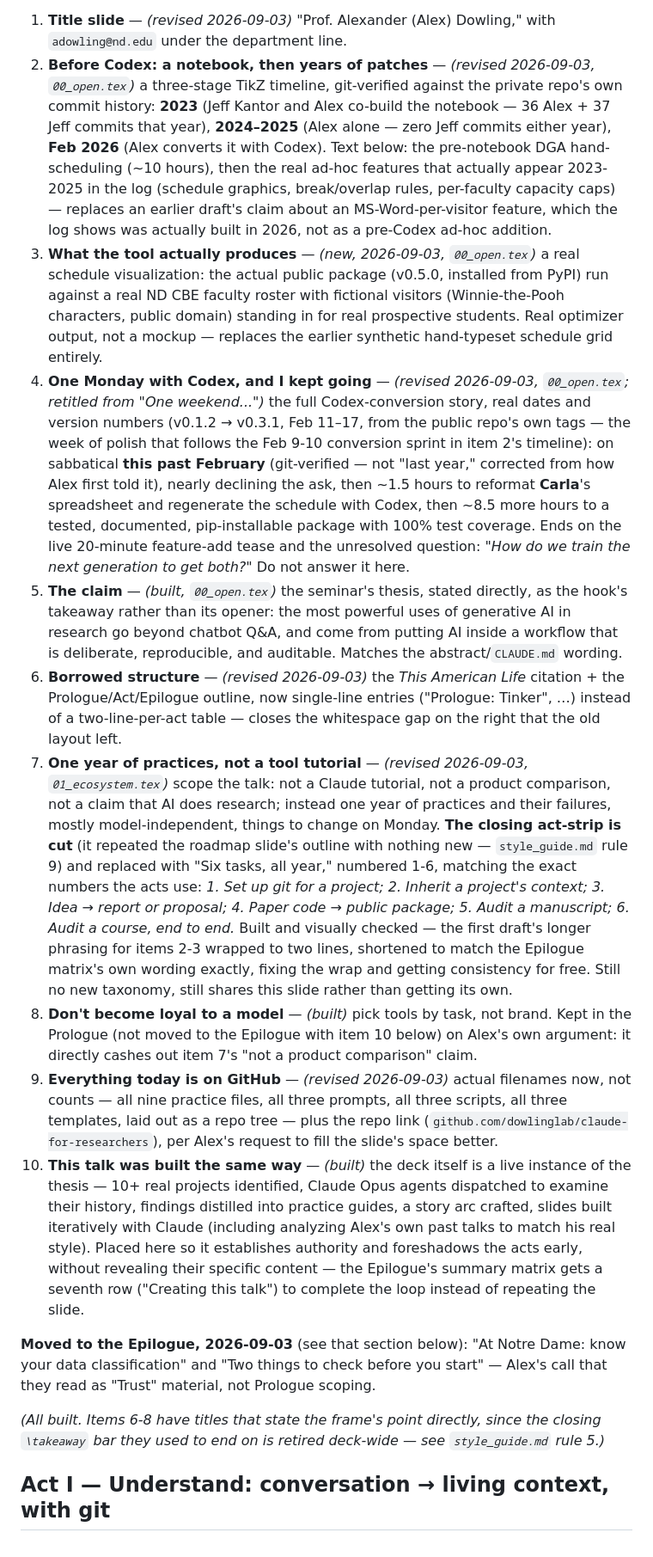
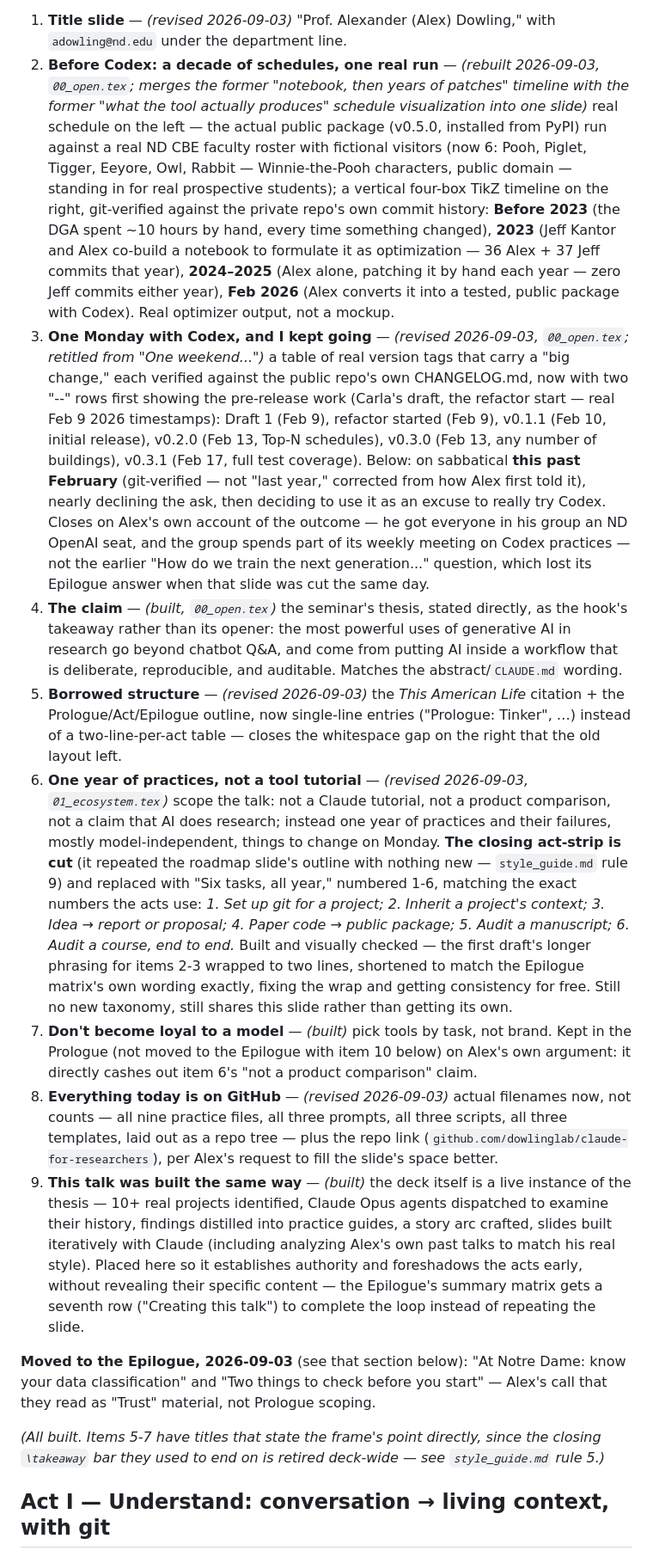
Before and after one commit to dowlinglab/claude-for-researchers, a Markdown page: slides/storyboard.md, the part around one of its changes. Shown at 86% size. Rendered like a GitHub page.

Commit message:
Sync storyboard's Prologue item list with the merged/revised slides
The enumerated Prologue list still described the pre-merge three-slide
structure (separate timeline, separate schedule, old version-dot
timeline and closing question on "One Monday...") even though revision
#4 had already merged slides 2-3 and replaced slide 4's content. Merged
items 2-3 into one entry matching the actual built slide, renumbered
the rest, and fixed the "item 7"/"Items 6-8" cross-references that
renumbering affects.

Also logs today's further edits as revision #5: the 6-visitor schedule
rebuild with taller/spread history boxes, and slide 3's new Carla/
refactor table rows plus its replacement closing line -- including the
still-open note that the new closing line now overlaps thematically
with Act II's opener.

Co-Authored-By: Claude Sonnet 5 <noreply@anthropic.com>

```diff
--- a/slides/storyboard.md
+++ b/slides/storyboard.md
@@ -86,18 +88,17 @@ See [`../notes/demo_ideas.md`](../notes/demo_ideas.md) for the confirmed six exa
 
 1. **Title slide** — *(revised 2026-09-03)* "Prof. Alexander (Alex) Dowling," with `adowling@nd.edu` under the department line.
-2. **Before Codex: a notebook, then years of patches** — *(revised 2026-09-03, `00_open.tex`)* a three-stage TikZ timeline, git-verified against the private repo's own commit history: **2023** (Jeff Kantor and Alex co-build the notebook — 36 Alex + 37 Jeff commits that year), **2024–2025** (Alex alone — zero Jeff commits either year), **Feb 2026** (Alex converts it with Codex). Text below: the pre-notebook DGA hand-scheduling (~10 hours), then the real ad-hoc features that actually appear 2023-2025 in the log (schedule graphics, break/overlap rules, per-faculty capacity caps) — replaces an earlier draft's claim about an MS-Word-per-visitor feature, which the log shows was actually built in 2026, not as a pre-Codex ad-hoc addition.
-3. **What the tool actually produces** — *(new, 2026-09-03, `00_open.tex`)* a real schedule visualization: the actual public package (v0.5.0, installed from PyPI) run against a real ND CBE faculty roster with fictional visitors (Winnie-the-Pooh characters, public domain) standing in for real prospective students. Real optimizer output, not a mockup — replaces the earlier synthetic hand-typeset schedule grid entirely.
-4. **One Monday with Codex, and I kept going** — *(revised 2026-09-03, `00_open.tex`; retitled from "One weekend...")* the full Codex-conversion story, real dates and version numbers (v0.1.2 → v0.3.1, Feb 11–17, from the public repo's own tags — the week of polish that follows the Feb 9-10 conversion sprint in item 2's timeline): on sabbatical **this past February** (git-verified — not "last year," corrected from how Alex first told it), nearly declining the ask, then ~1.5 hours to reformat **Carla**'s spreadsheet and regenerate the schedule with Codex, then ~8.5 more hours to a tested, documented, pip-installable package with 100% test coverage. Ends on the live 20-minute feature-add tease and the unresolved question: *"How do we train the next generation to get both?"* Do not answer it here.
-5. **The claim** — *(built, `00_open.tex`)* the seminar's thesis, stated directly, as the hook's takeaway rather than its opener: the most powerful uses of generative AI in research go beyond chatbot Q&A, and come from putting AI inside a workflow that is deliberate, reproducible, and auditable. Matches the abstract/`CLAUDE.md` wording.
-6. **Borrowed structure** — *(revised 2026-09-03)* the *This American Life* citation + the Prologue/Act/Epilogue outline, now single-line entries ("Prologue: Tinker", …) instead of a two-line-per-act table — closes the whitespace gap on the right that the old layout left.
-7. **One year of practices, not a tool tutorial** — *(revised 2026-09-03, `01_ecosystem.tex`)* scope the talk: not a Claude tutorial, not a product comparison, not a claim that AI does research; instead one year of practices and their failures, mostly model-independent, things to change on Monday. **The closing act-strip is cut** (it repeated the roadmap slide's outline with nothing new — `style_guide.md` rule 9) and replaced with "Six tasks, all year," numbered 1-6, matching the exact numbers the acts use: *1. Set up git for a project; 2. Inherit a project's context; 3. Idea → report or proposal; 4. Paper code → public package; 5. Audit a manuscript; 6. Audit a course, end to end.* Built and visually checked — the first draft's longer phrasing for items 2-3 wrapped to two lines, shortened to match the Epilogue matrix's own wording exactly, fixing the wrap and getting consistency for free. Still no new taxonomy, still shares this slide rather than getting its own.
-8. **Don't become loyal to a model** — *(built)* pick tools by task, not brand. Kept in the Prologue (not moved to the Epilogue with item 10 below) on Alex's own argument: it directly cashes out item 7's "not a product comparison" claim.
-9. **Everything today is on GitHub** — *(revised 2026-09-03)* actual filenames now, not counts — all nine practice files, all three prompts, all three scripts, all three templates, laid out as a repo tree — plus the repo link (`github.com/dowlinglab/claude-for-researchers`), per Alex's request to fill the slide's space better.
-10. **This talk was built the same way** — *(built)* the deck itself is a live instance of the thesis — 10+ real projects identified, Claude Opus agents dispatched to examine their history, findings distilled into practice guides, a story arc crafted, slides built iteratively with Claude (including analyzing Alex's own past talks to match his real style). Placed here so it establishes authority and foreshadows the acts early, without revealing their specific content — the Epilogue's summary matrix gets a seventh row ("Creating this talk") to complete the loop instead of repeating the slide.
+2. **Before Codex: a decade of schedules, one real run** — *(rebuilt 2026-09-03, `00_open.tex`; merges the former "notebook, then years of patches" timeline with the former "what the tool actually produces" schedule visualization into one slide)* real schedule on the left — the actual public package (v0.5.0, installed from PyPI) run against a real ND CBE faculty roster with fictional visitors (now 6: Pooh, Piglet, Tigger, Eeyore, Owl, Rabbit — Winnie-the-Pooh characters, public domain — standing in for real prospective students); a vertical four-box TikZ timeline on the right, git-verified against the private repo's own commit history: **Before 2023** (the DGA spent ~10 hours by hand, every time something changed), **2023** (Jeff Kantor and Alex co-build a notebook to formulate it as optimization — 36 Alex + 37 Jeff commits that year), **2024–2025** (Alex alone, patching it by hand each year — zero Jeff commits either year), **Feb 2026** (Alex converts it into a tested, public package with Codex). Real optimizer output, not a mockup.
+3. **One Monday with Codex, and I kept going** — *(revised 2026-09-03, `00_open.tex`; retitled from "One weekend...")* a table of real version tags that carry a "big change," each verified against the public repo's own CHANGELOG.md, now with two "--" rows first showing the pre-release work (Carla's draft, the refactor start — real Feb 9 2026 timestamps): Draft 1 (Feb 9), refactor started (Feb 9), v0.1.1 (Feb 10, initial release), v0.2.0 (Feb 13, Top-N schedules), v0.3.0 (Feb 13, any number of buildings), v0.3.1 (Feb 17, full test coverage). Below: on sabbatical **this past February** (git-verified — not "last year," corrected from how Alex first told it), nearly declining the ask, then deciding to use it as an excuse to really try Codex. Closes on Alex's own account of the outcome — he got everyone in his group an ND OpenAI seat, and the group spends part of its weekly meeting on Codex practices — not the earlier "How do we train the next generation..." question, which lost its Epilogue answer when that slide was cut the same day.
+4. **The claim** — *(built, `00_open.tex`)* the seminar's thesis, stated directly, as the hook's takeaway rather than its opener: the most powerful uses of generative AI in research go beyond chatbot Q&A, and come from putting AI inside a workflow that is deliberate, reproducible, and auditable. Matches the abstract/`CLAUDE.md` wording.
+5. **Borrowed structure** — *(revised 2026-09-03)* the *This American Life* citation + the Prologue/Act/Epilogue outline, now single-line entries ("Prologue: Tinker", …) instead of a two-line-per-act table — closes the whitespace gap on the right that the old layout left.
+6. **One year of practices, not a tool tutorial** — *(revised 2026-09-03, `01_ecosystem.tex`)* scope the talk: not a Claude tutorial, not a product comparison, not a claim that AI does research; instead one year of practices and their failures, mostly model-independent, things to change on Monday. **The closing act-strip is cut** (it repeated the roadmap slide's outline with nothing new — `style_guide.md` rule 9) and replaced with "Six tasks, all year," numbered 1-6, matching the exact numbers the acts use: *1. Set up git for a project; 2. Inherit a project's context; 3. Idea → report or proposal; 4. Paper code → public package; 5. Audit a manuscript; 6. Audit a course, end to end.* Built and visually checked — the first draft's longer phrasing for items 2-3 wrapped to two lines, shortened to match the Epilogue matrix's own wording exactly, fixing the wrap and getting consistency for free. Still no new taxonomy, still shares this slide rather than getting its own.
+7. **Don't become loyal to a model** — *(built)* pick tools by task, not brand. Kept in the Prologue (not moved to the Epilogue with item 10 below) on Alex's own argument: it directly cashes out item 6's "not a product comparison" claim.
+8. **Everything today is on GitHub** — *(revised 2026-09-03)* actual filenames now, not counts — all nine practice files, all three prompts, all three scripts, all three templates, laid out as a repo tree — plus the repo link (`github.com/dowlinglab/claude-for-researchers`), per Alex's request to fill the slide's space better.
+9. **This talk was built the same way** — *(built)* the deck itself is a live instance of the thesis — 10+ real projects identified, Claude Opus agents dispatched to examine their history, findings distilled into practice guides, a story arc crafted, slides built iteratively with Claude (including analyzing Alex's own past talks to match his real style). Placed here so it establishes authority and foreshadows the acts early, without revealing their specific content — the Epilogue's summary matrix gets a seventh row ("Creating this talk") to complete the loop instead of repeating the slide.
 
 **Moved to the Epilogue, 2026-09-03** (see that section below): "At Notre Dame: know your data classification" and "Two things to check before you start" — Alex's call that they read as "Trust" material, not Prologue scoping.
 
-*(All built. Items 6-8 have titles that state the frame's point directly, since the closing `\takeaway` bar they used to end on is retired deck-wide — see `style_guide.md` rule 5.)*
+*(All built. Items 5-7 have titles that state the frame's point directly, since the closing `\takeaway` bar they used to end on is retired deck-wide — see `style_guide.md` rule 5.)*
 
 ## Act I — Understand: conversation → living context, with git
 
```
Also changed, not shown: other parts of slides/storyboard.md (+3 -1 lines).
